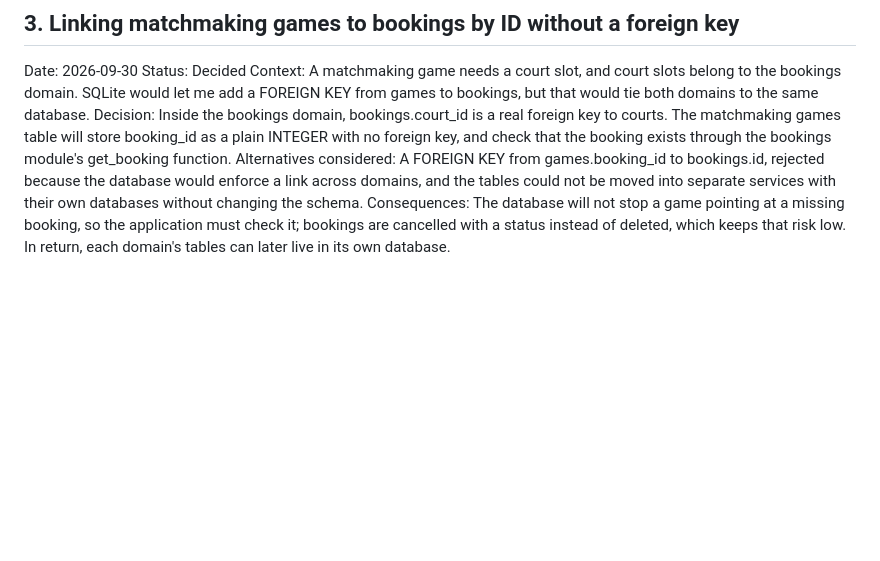
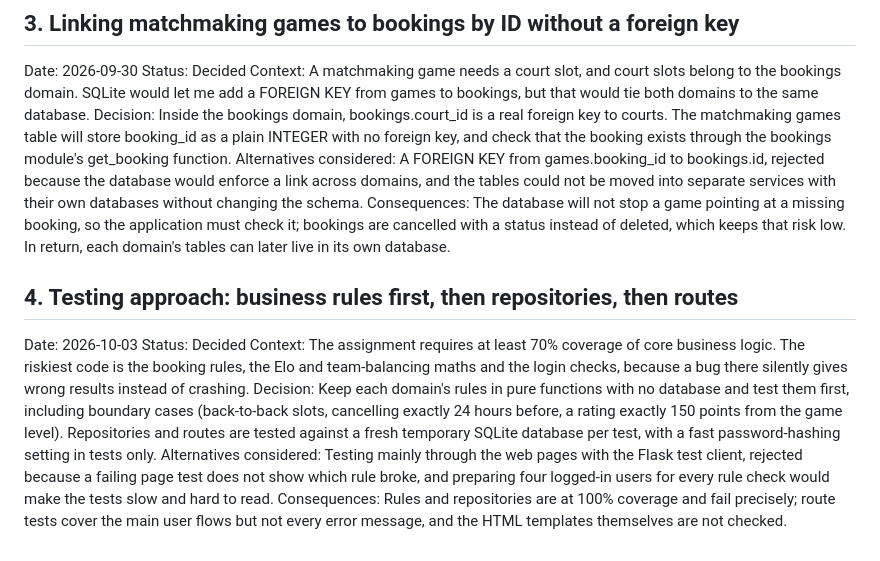
Before and after one commit to viktoriiastepp/software_devops_individual_assignment_1, a Markdown page: ADR.md, the part around the change. Rendered like a GitHub page; blank space fills up the shorter version.

Commit message:
Record ADR-4: test pure business rules first, then repositories and routes on a temporary database

```diff
--- a/ADR.md
+++ b/ADR.md
@@ -23,3 +23,11 @@ Context: A matchmaking game needs a court slot, and court slots belong to the bo
 Decision: Inside the bookings domain, bookings.court_id is a real foreign key to courts. The matchmaking games table will store booking_id as a plain INTEGER with no foreign key, and check that the booking exists through the bookings module's get_booking function.
 Alternatives considered: A FOREIGN KEY from games.booking_id to bookings.id, rejected because the database would enforce a link across domains, and the tables could not be moved into separate services with their own databases without changing the schema.
 Consequences: The database will not stop a game pointing at a missing booking, so the application must check it; bookings are cancelled with a status instead of deleted, which keeps that risk low. In return, each domain's tables can later live in its own database.
+
+## 4. Testing approach: business rules first, then repositories, then routes
+Date: 2026-10-03
+Status: Decided
+Context: The assignment requires at least 70% coverage of core business logic. The riskiest code is the booking rules, the Elo and team-balancing maths and the login checks, because a bug there silently gives wrong results instead of crashing.
+Decision: Keep each domain's rules in pure functions with no database and test them first, including boundary cases (back-to-back slots, cancelling exactly 24 hours before, a rating exactly 150 points from the game level). Repositories and routes are tested against a fresh temporary SQLite database per test, with a fast password-hashing setting in tests only.
+Alternatives considered: Testing mainly through the web pages with the Flask test client, rejected because a failing page test does not show which rule broke, and preparing four logged-in users for every rule check would make the tests slow and hard to read.
+Consequences: Rules and repositories are at 100% coverage and fail precisely; route tests cover the main user flows but not every error message, and the HTML templates themselves are not checked.
```
